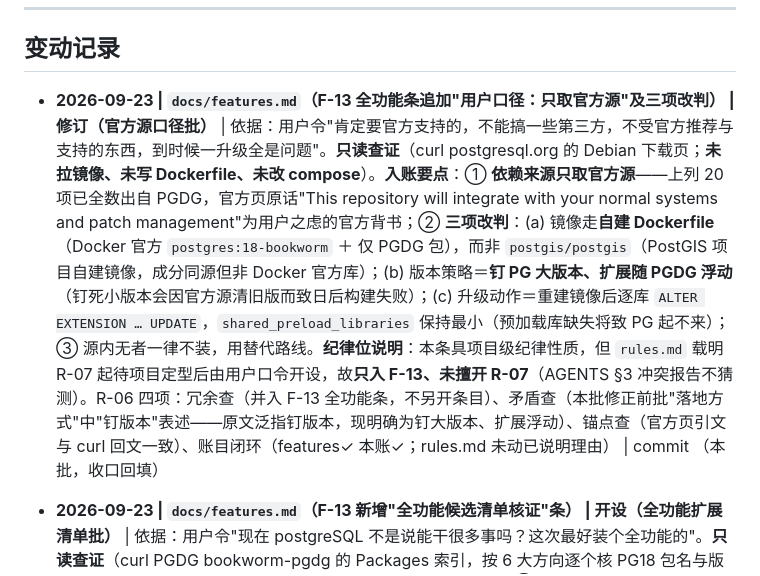
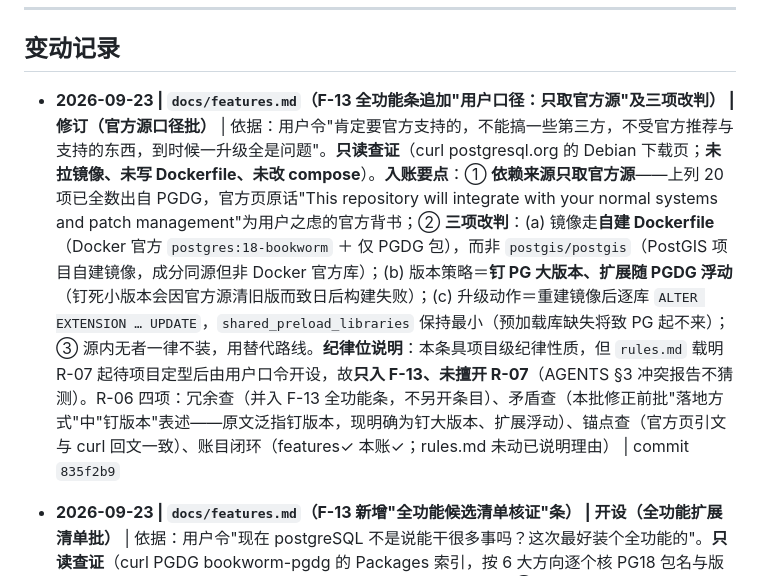
Before and after one commit to xjtongde/xiangrugu, a Markdown page: docs/log.md, the part around the change. Drawn GitHub-style.

Commit message:
docs(log): 官方源口径批收口——指针回填 835f2b9

```diff
--- a/docs/log.md
+++ b/docs/log.md
@@ -8,7 +8,7 @@
 
 ## 变动记录
 
-- **2026-09-23 | `docs/features.md`（F-13 全功能条追加"用户口径：只取官方源"及三项改判） | 修订（官方源口径批）** | 依据：用户令"肯定要官方支持的，不能搞一些第三方，不受官方推荐与支持的东西，到时候一升级全是问题"。**只读查证**（curl postgresql.org 的 Debian 下载页；**未拉镜像、未写 Dockerfile、未改 compose**）。**入账要点**：① **依赖来源只取官方源**——上列 20 项已全数出自 PGDG，官方页原话"This repository will integrate with your normal systems and patch management"为用户之虑的官方背书；② **三项改判**：(a) 镜像走**自建 Dockerfile**（Docker 官方 `postgres:18-bookworm` ＋ 仅 PGDG 包），而非 `postgis/postgis`（PostGIS 项目自建镜像，成分同源但非 Docker 官方库）；(b) 版本策略＝**钉 PG 大版本、扩展随 PGDG 浮动**（钉死小版本会因官方源清旧版而致日后构建失败）；(c) 升级动作＝重建镜像后逐库 `ALTER EXTENSION … UPDATE`，`shared_preload_libraries` 保持最小（预加载库缺失将致 PG 起不来）；③ 源内无者一律不装，用替代路线。**纪律位说明**：本条具项目级纪律性质，但 `rules.md` 载明 R-07 起待项目定型后由用户口令开设，故**只入 F-13、未擅开 R-07**（AGENTS §3 冲突报告不猜测）。R-06 四项：冗余查（并入 F-13 全功能条，不另开条目）、矛盾查（本批修正前批"落地方式"中"钉版本"表述——原文泛指钉版本，现明确为钉大版本、扩展浮动）、锚点查（官方页引文与 curl 回文一致）、账目闭环（features✓ 本账✓；rules.md 未动已说明理由） | commit （本批，收口回填）
+- **2026-09-23 | `docs/features.md`（F-13 全功能条追加"用户口径：只取官方源"及三项改判） | 修订（官方源口径批）** | 依据：用户令"肯定要官方支持的，不能搞一些第三方，不受官方推荐与支持的东西，到时候一升级全是问题"。**只读查证**（curl postgresql.org 的 Debian 下载页；**未拉镜像、未写 Dockerfile、未改 compose**）。**入账要点**：① **依赖来源只取官方源**——上列 20 项已全数出自 PGDG，官方页原话"This repository will integrate with your normal systems and patch management"为用户之虑的官方背书；② **三项改判**：(a) 镜像走**自建 Dockerfile**（Docker 官方 `postgres:18-bookworm` ＋ 仅 PGDG 包），而非 `postgis/postgis`（PostGIS 项目自建镜像，成分同源但非 Docker 官方库）；(b) 版本策略＝**钉 PG 大版本、扩展随 PGDG 浮动**（钉死小版本会因官方源清旧版而致日后构建失败）；(c) 升级动作＝重建镜像后逐库 `ALTER EXTENSION … UPDATE`，`shared_preload_libraries` 保持最小（预加载库缺失将致 PG 起不来）；③ 源内无者一律不装，用替代路线。**纪律位说明**：本条具项目级纪律性质，但 `rules.md` 载明 R-07 起待项目定型后由用户口令开设，故**只入 F-13、未擅开 R-07**（AGENTS §3 冲突报告不猜测）。R-06 四项：冗余查（并入 F-13 全功能条，不另开条目）、矛盾查（本批修正前批"落地方式"中"钉版本"表述——原文泛指钉版本，现明确为钉大版本、扩展浮动）、锚点查（官方页引文与 curl 回文一致）、账目闭环（features✓ 本账✓；rules.md 未动已说明理由） | commit `835f2b9`
 
 - **2026-09-23 | `docs/features.md`（F-13 新增"全功能候选清单核证"条） | 开设（全功能扩展清单批）** | 依据：用户令"现在 postgreSQL 不是说能干很多事吗？这次最好装个全功能的"。**只读查证**（curl PGDG bookworm-pgdg 的 Packages 索引，按 6 大方向逐个核 PG18 包名与版本；**未拉镜像、未写 Dockerfile、未改 compose**）。**入账要点**：① 概念先立——PG"能干很多事"＝**精简核心＋扩展生态**，核心自带 JSONB／全文检索／分区／并行／逻辑复制／FDW 框架／多样索引，无需安装；② **官方源现成可用 20 项**（postgis 3.6.4 含 raster/topology/sfcgal、pgrouting 4.0.1、h3 4.2.3、address-standardizer 3.7.0、pgvector 0.8.6、rum 1.3.15、pg_ivm 1.15、hypopg 1.4.3、pg_cron 1.6.8、pg_repack 1.5.3、pg_partman 5.5.0、pgaudit 18.0、wal2json 2.6、pg_stat_kcache、mysql_fdw、plpython3u、pgtap、pglogical、decoderbufs、pointcloud）；contrib 一族**已含于主包**（实测 pg32 现有 btree_gin／btree_gist／hstore／pg_trgm／unaccent 即为证）；③ **官方源内无**：`pg_bigm`／`zhparser`／`pgroonga`（中文分词三项）、`sqlite-fdw`、`mongo-fdw`、`plv8`、`vectorchord`、`pg_search`、TimescaleDB／Citus 系——**勿顺手装**；中文分词替代＝应用层分词后存 `tsvector` 走核心 FTS（文本检索另有 F-04／F-08 规划）；④ 代价三条（镜像变大／预加载类需改 `shared_preload_libraries` 并重启／升级须重建镜像），装而不用几乎不占运行资源；⑤ 落地＝自建 Dockerfile 钉版本置于 `/opt/mydocker/postgres/`（可重建可回滚）。R-06 四项：冗余查（并入 F-13，与合并路线核证条互补不重复）、矛盾查（与"单实例优先"口径一致——扩展装在同一个实例上）、锚点查（包名与版本逐一对应 PGDG 索引回文；"源内无"亦为实测）、账目闭环（features✓ 本账✓） | commit `271ff3d`
 
```
